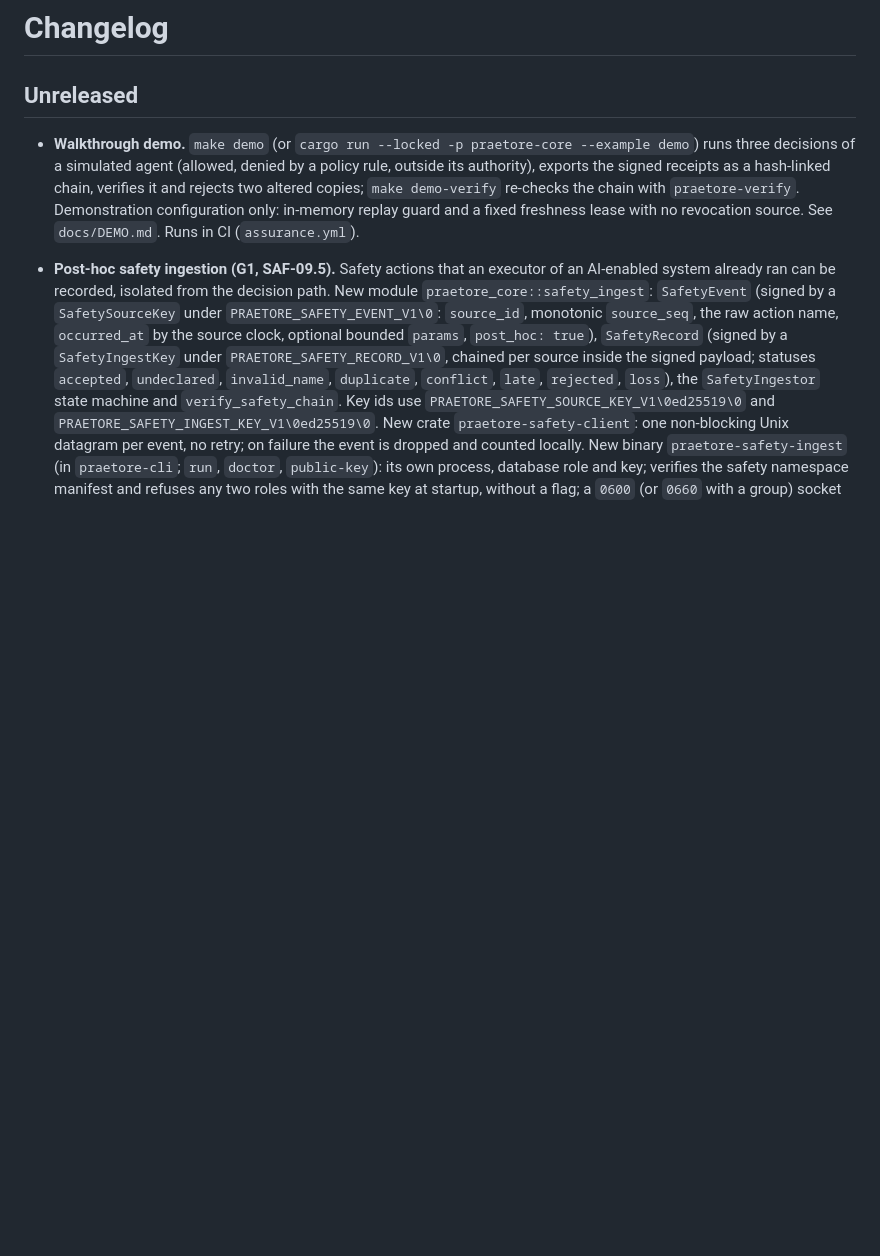
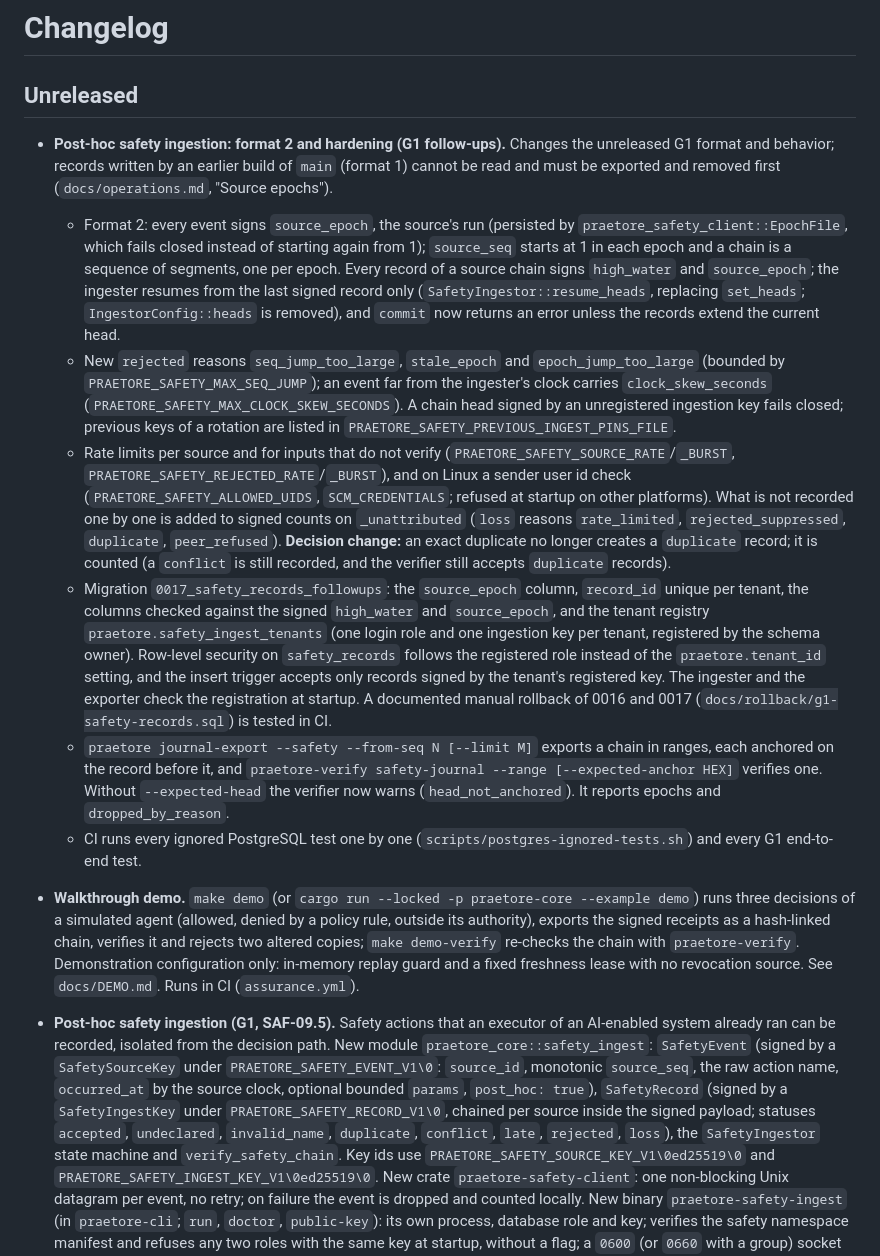
Before and after one commit to Mavericksantander/praetore, a Markdown page: CHANGELOG.md, the part around the change. Drawn GitHub-style; blank space fills up the shorter version.

Commit message:
changelog: formato 2 y endurecimiento de la ingesta post-hoc de seguridad
Co-Authored-By: Claude Opus 5.5 <noreply@anthropic.com>

```diff
--- a/CHANGELOG.md
+++ b/CHANGELOG.md
@@ -1,6 +1,53 @@
 # Changelog
 
 ## Unreleased
+
+- **Post-hoc safety ingestion: format 2 and hardening (G1 follow-ups).**
+  Changes the unreleased G1 format and behavior; records written by an
+  earlier build of `main` (format 1) cannot be read and must be exported and
+  removed first (`docs/operations.md`, "Source epochs").
+  - Format 2: every event signs `source_epoch`, the source's run (persisted
+    by `praetore_safety_client::EpochFile`, which fails closed instead of
+    starting again from 1); `source_seq` starts at 1 in each epoch and a
+    chain is a sequence of segments, one per epoch. Every record of a source
+    chain signs `high_water` and `source_epoch`; the ingester resumes from
+    the last signed record only (`SafetyIngestor::resume_heads`, replacing
+    `set_heads`; `IngestorConfig::heads` is removed), and `commit` now
+    returns an error unless the records extend the current head.
+  - New `rejected` reasons `seq_jump_too_large`, `stale_epoch` and
+    `epoch_jump_too_large` (bounded by `PRAETORE_SAFETY_MAX_SEQ_JUMP`); an
+    event far from the ingester's clock carries `clock_skew_seconds`
+    (`PRAETORE_SAFETY_MAX_CLOCK_SKEW_SECONDS`). A chain head signed by an
+    unregistered ingestion key fails closed; previous keys of a rotation are
+    listed in `PRAETORE_SAFETY_PREVIOUS_INGEST_PINS_FILE`.
+  - Rate limits per source and for inputs that do not verify
+    (`PRAETORE_SAFETY_SOURCE_RATE`/`_BURST`,
+    `PRAETORE_SAFETY_REJECTED_RATE`/`_BURST`), and on Linux a sender user id
+    check (`PRAETORE_SAFETY_ALLOWED_UIDS`, `SCM_CREDENTIALS`; refused at
+    startup on other platforms). What is not recorded one by one is added to
+    signed counts on `_unattributed` (`loss` reasons `rate_limited`,
+    `rejected_suppressed`, `duplicate`, `peer_refused`). **Decision
+    change:** an exact duplicate no longer creates a `duplicate` record; it
+    is counted (a `conflict` is still recorded, and the verifier still
+    accepts `duplicate` records).
+  - Migration `0017_safety_records_followups`: the `source_epoch` column,
+    `record_id` unique per tenant, the columns checked against the signed
+    `high_water` and `source_epoch`, and the tenant registry
+    `praetore.safety_ingest_tenants` (one login role and one ingestion key
+    per tenant, registered by the schema owner). Row-level security on
+    `safety_records` follows the registered role instead of the
+    `praetore.tenant_id` setting, and the insert trigger accepts only
+    records signed by the tenant's registered key. The ingester and the
+    exporter check the registration at startup. A documented manual
+    rollback of 0016 and 0017 (`docs/rollback/g1-safety-records.sql`) is
+    tested in CI.
+  - `praetore journal-export --safety --from-seq N [--limit M]` exports a
+    chain in ranges, each anchored on the record before it, and
+    `praetore-verify safety-journal --range [--expected-anchor HEX]`
+    verifies one. Without `--expected-head` the verifier now warns
+    (`head_not_anchored`). It reports epochs and `dropped_by_reason`.
+  - CI runs every ignored PostgreSQL test one by one
+    (`scripts/postgres-ignored-tests.sh`) and every G1 end-to-end test.
 
 - **Walkthrough demo.** `make demo` (or `cargo run --locked -p praetore-core
   --example demo`) runs three decisions of a simulated agent (allowed, denied
```
